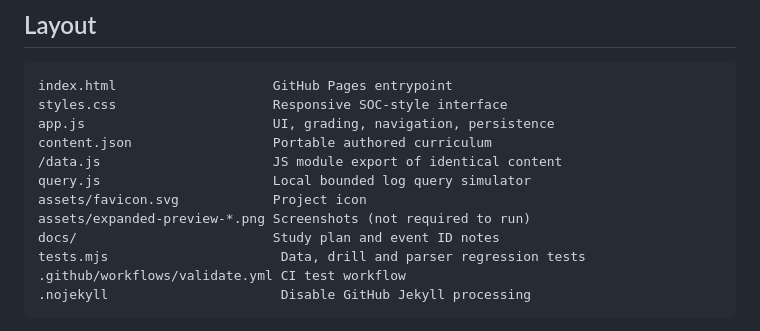
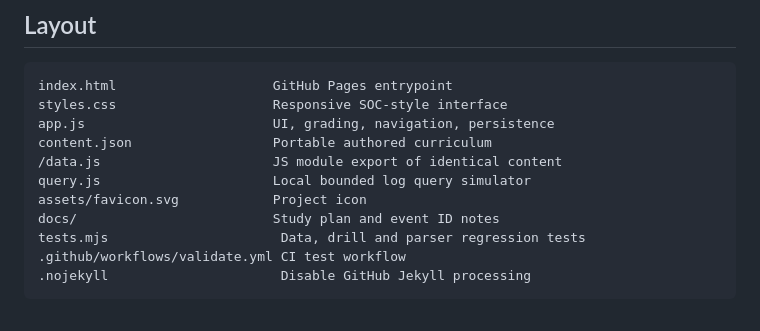
Before and after one commit to aounali720/soc-fieldwork, a Markdown page: README.md, the part around the change. Rendered like a GitHub page.

Commit message:
Refine expanded project documentation

```diff
--- a/README.md
+++ b/README.md
@@ -110,7 +110,6 @@ content.json                  Portable authored curriculum
 /data.js                      JS module export of identical content
 query.js                      Local bounded log query simulator
 assets/favicon.svg            Project icon
-assets/expanded-preview-*.png Screenshots (not required to run)
 docs/                         Study plan and event ID notes
 tests.mjs                      Data, drill and parser regression tests
 .github/workflows/validate.yml CI test workflow
```
